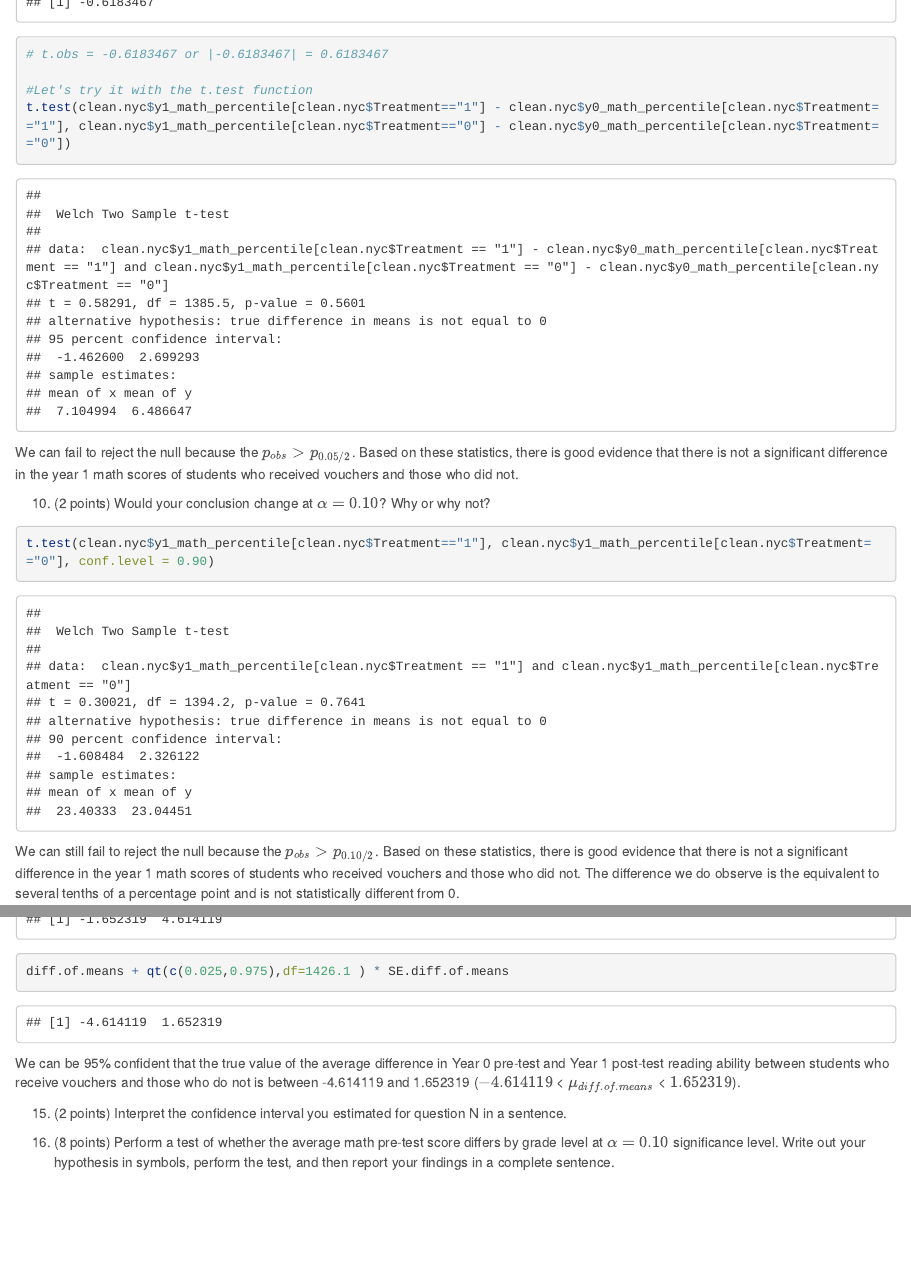
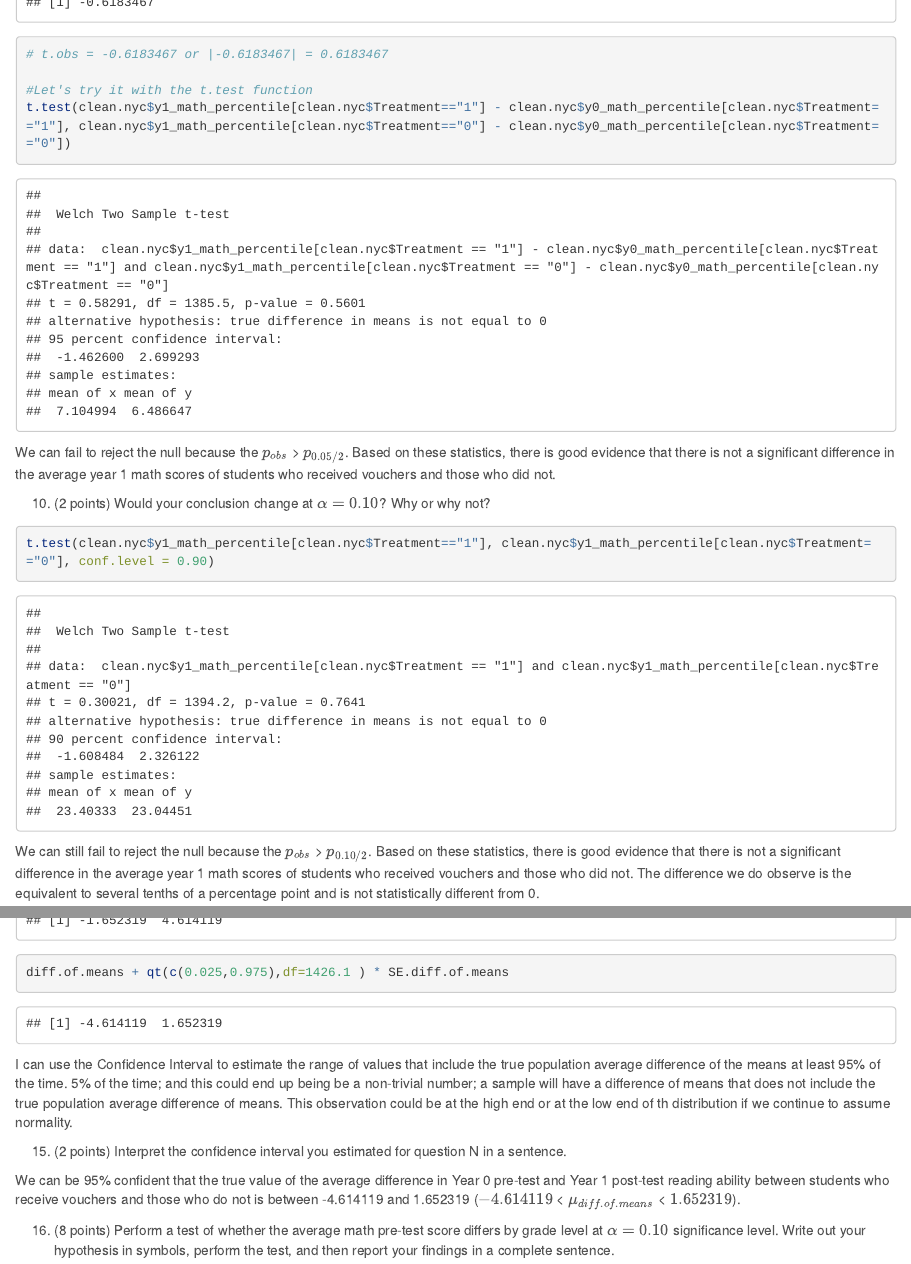
Before and after one commit to vcoxon/Midterm, an R Markdown document (Midterm_Fall2015_VCoxon.Rmd): the page in a window 1100 px wide, from 4110 px down, and a second part further down, joined at a grey line. Rendered offline with R 4.5, knitr and Pandoc, with nearby package versions; some code elsewhere in the file could not run offline; long lines of code are wrapped.

Commit message:
Tenth Commit

````diff
--- a/Midterm_Fall2015_VCoxon.Rmd
+++ b/Midterm_Fall2015_VCoxon.Rmd
@@ -294,14 +294,14 @@ t.obs <- diff.of.means - 0/SE.diff.of.means;print(t.obs)
 #Let's try it with the t.test function
 t.test(clean.nyc$y1_math_percentile[clean.nyc$Treatment=="1"] - clean.nyc$y0_math_percentile[clean.nyc$Treatment=="1"], clean.nyc$y1_math_percentile[clean.nyc$Treatment=="0"] - clean.nyc$y0_math_percentile[clean.nyc$Treatment=="0"])
 ```
-We can fail to reject the null because the $p_{obs} > p_{0.05/2}$. Based on these statistics, there is good evidence that there is not a significant difference in the year 1 math scores of students who received vouchers and those who did not.
+We can fail to reject the null because the $p_{obs}$ > $p_{0.05/2}$. Based on these statistics, there is good evidence that there is not a significant difference in the average year 1 math scores of students who received vouchers and those who did not.
 
 
 10. (2 points) Would your conclusion change at $\alpha = 0.10$? Why or why not?
 ```{r}
 t.test(clean.nyc$y1_math_percentile[clean.nyc$Treatment=="1"], clean.nyc$y1_math_percentile[clean.nyc$Treatment=="0"], conf.level = 0.90)
 ```
-We can still fail to reject the null because the $p_{obs} > p_{0.10/2}$. Based on these statistics, there is good evidence that there is not a significant difference in the year 1 math scores of students who received vouchers and those who did not. The difference we do observe is the equivalent to several tenths of a percentage point and is not statistically different from 0.
+We can still fail to reject the null because the $p_{obs}$ > $p_{0.10/2}$. Based on these statistics, there is good evidence that there is not a significant difference in the average year 1 math scores of students who received vouchers and those who did not. The difference we do observe is the equivalent to several tenths of a percentage point and is not statistically different from 0.
 
 
 11. (6 points) There are four assumptions that hold for the test above to be valid: independence within groups, independence between groups, sample sizes both above 30, and symmetric distributions. Are you satisfied that each of these are upheld? Is there anything in particular that you might be concerned about?
@@ -369,9 +369,11 @@ We fail to reject the null because the $p_{obs} > p_{0.05/2}$. Based on these st
 (2.746479 - 1.265579 -0) + qt(c(0.025,0.975),df=1426.1 ) * SE.diff.of.means
 diff.of.means + qt(c(0.025,0.975),df=1426.1 ) * SE.diff.of.means
 ```
-We can be 95% confident that the true value of the average difference in Year 0 pre-test and Year 1 post-test reading ability between students who receive vouchers and those who do not is between -4.614119 and 1.652319 ($-4.614119$ < $\mu_{diff.of.means}$ < $1.652319$).
+I can use the Confidence Interval to estimate the range of values that include the true population average difference of the means at least 95% of the time. 5% of the time; and this could end up being be a non-trivial number; a sample will have a difference of means that does not include the true population average difference of means. This observation could be at the high end or at the low end of th distribution if we continue to assume normality.
 
 15. (2 points) Interpret the confidence interval you estimated for question N in a sentence.
+
+We can be 95% confident that the true value of the average difference in Year 0 pre-test and Year 1 post-test reading ability between students who receive vouchers and those who do not is between -4.614119 and 1.652319 ($-4.614119$ < $\mu_{diff.of.means}$ < $1.652319$).
 
 16. (8 points) Perform a test of whether the average math pre-test score differs by grade level at $\alpha = 0.10$ significance level. Write out your hypothesis in symbols, perform the test, and then report your findings in a complete sentence.
 
````
Also changed, not shown: Midterm_Fall2015_VCoxon.Rmd (4 more changed lines).
